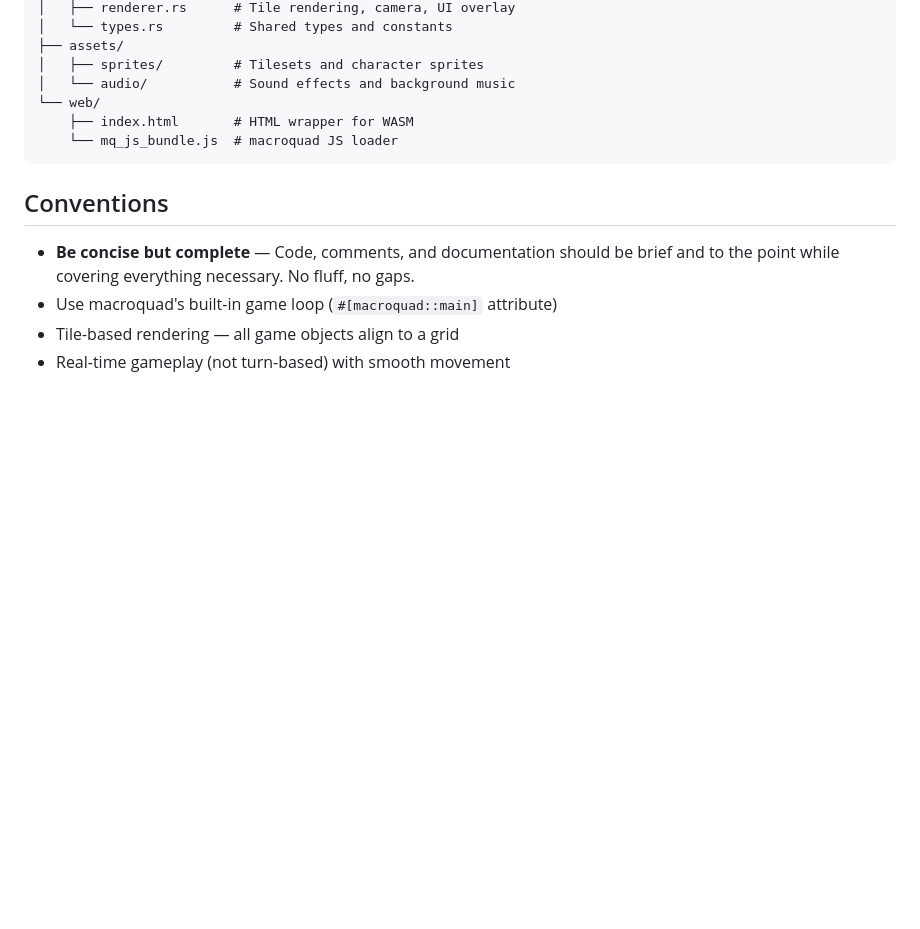
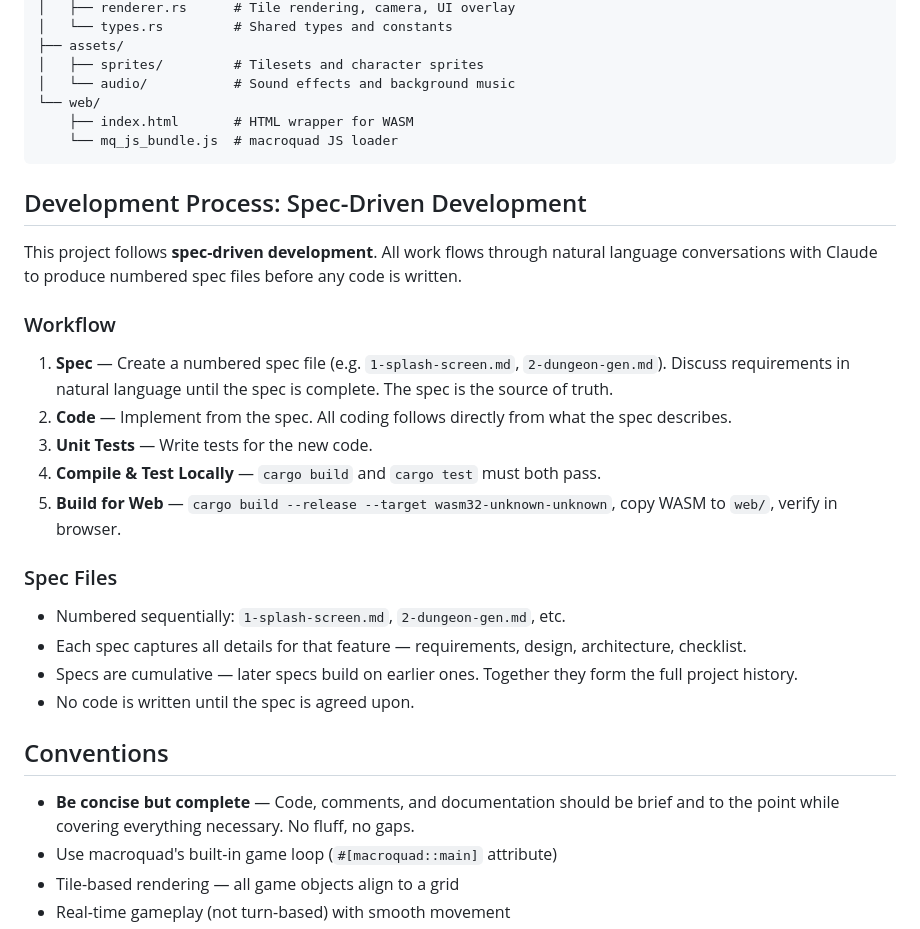
Before and after one commit to mikedad/testrepo, a Markdown page: CLAUDE.md, the part around the change. Rendered like a GitHub page; blank space fills up the shorter version.

````diff
--- a/CLAUDE.md
+++ b/CLAUDE.md
@@ -75,6 +75,25 @@ finn/
     └── mq_js_bundle.js  # macroquad JS loader
 ```
 
+## Development Process: Spec-Driven Development
+
+This project follows **spec-driven development**. All work flows through natural language conversations with Claude to produce numbered spec files before any code is written.
+
+### Workflow
+
+1. **Spec** — Create a numbered spec file (e.g. `1-splash-screen.md`, `2-dungeon-gen.md`). Discuss requirements in natural language until the spec is complete. The spec is the source of truth.
+2. **Code** — Implement from the spec. All coding follows directly from what the spec describes.
+3. **Unit Tests** — Write tests for the new code.
+4. **Compile & Test Locally** — `cargo build` and `cargo test` must both pass.
+5. **Build for Web** — `cargo build --release --target wasm32-unknown-unknown`, copy WASM to `web/`, verify in browser.
+
+### Spec Files
+
+- Numbered sequentially: `1-splash-screen.md`, `2-dungeon-gen.md`, etc.
+- Each spec captures all details for that feature — requirements, design, architecture, checklist.
+- Specs are cumulative — later specs build on earlier ones. Together they form the full project history.
+- No code is written until the spec is agreed upon.
+
 ## Conventions
 
 - **Be concise but complete** — Code, comments, and documentation should be brief and to the point while covering everything necessary. No fluff, no gaps.
````
